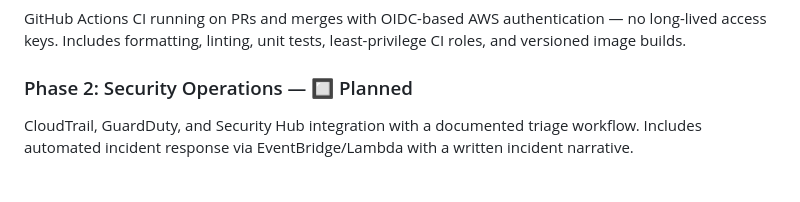
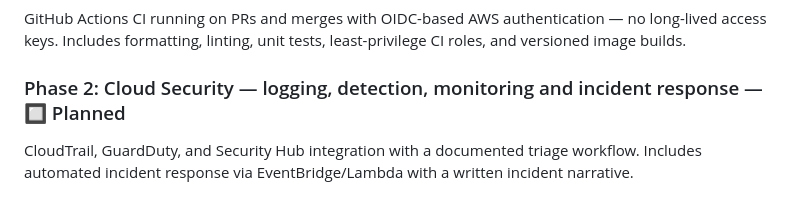
Before and after one commit to Zach-Maestas/aws-security-ops-pipeline, a Markdown page: README.md, the part around the change. GitHub-like rendering.

Commit message:
Revise Phase 2 to Cloud Security focus
Updated Phase 2 description to focus on Cloud Security including logging, detection, monitoring, and incident response.

```diff
--- a/README.md
+++ b/README.md
@@ -61,7 +61,7 @@ Reproducible Terraform deployment producing a working HTTPS endpoint: ALB → EC
 ### Phase 1: CI/CD Pipeline with OIDC — 🔲 Planned
 GitHub Actions CI running on PRs and merges with OIDC-based AWS authentication — no long-lived access keys. Includes formatting, linting, unit tests, least-privilege CI roles, and versioned image builds.
 
-### Phase 2: Security Operations — 🔲 Planned
+### Phase 2: Cloud Security — logging, detection, monitoring and incident response — 🔲 Planned
 CloudTrail, GuardDuty, and Security Hub integration with a documented triage workflow. Includes automated incident response via EventBridge/Lambda with a written incident narrative.
 
 ### Phase 3: DevSecOps Pipeline Gates — 🔲 Planned
```
